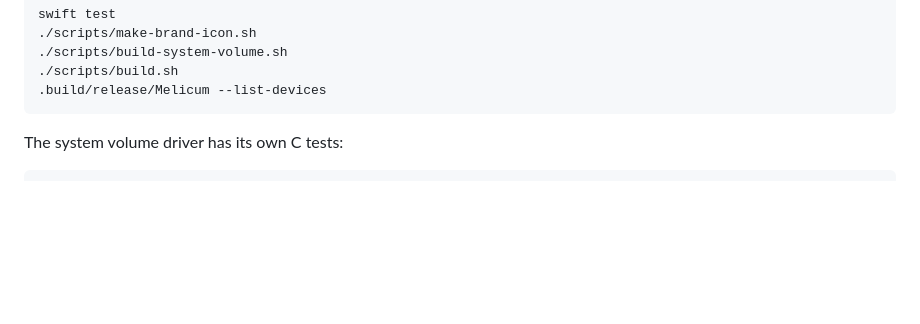
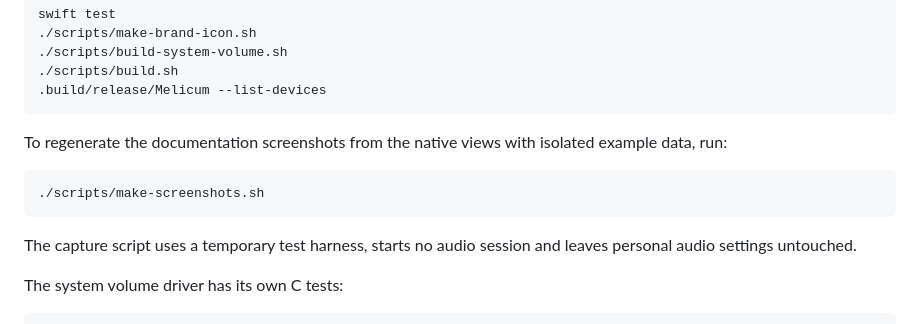
Before and after one commit to debba/melicum, a Markdown page: README.md, the part around one of its changes. Rendered like a GitHub page; blank space fills up the shorter version.

````diff
--- a/README.md
+++ b/README.md
@@ -69,6 +90,14 @@ swift test
 ./scripts/build.sh
 .build/release/Melicum --list-devices
 ```
+
+To regenerate the documentation screenshots from the native views with isolated example data, run:
+
+```sh
+./scripts/make-screenshots.sh
+```
+
+The capture script uses a temporary test harness, starts no audio session and leaves personal audio settings untouched.
 
 The system volume driver has its own C tests:
 
````
Also changed, not shown: other parts of README.md (+26 -5 lines), CHANGELOG.md (added, +14 -0 lines), docs/user-guide.md (added, +118 -0 lines), docs/images/menu-bar.png (added), 11 other files.
